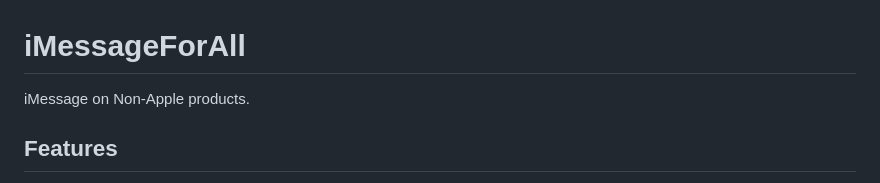
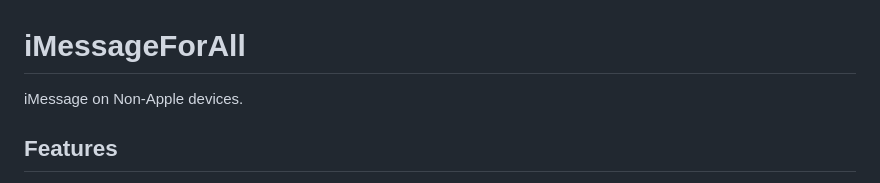
Before and after one commit to vas-byte/iMessageForAll, a Markdown page: README.md, the part around the change. GitHub-like rendering.

```diff
--- a/README.md
+++ b/README.md
@@ -1,7 +1,7 @@
 
 # iMessageForAll
 
- iMessage on Non-Apple products.
+ iMessage on Non-Apple devices.
 
 
 
```
